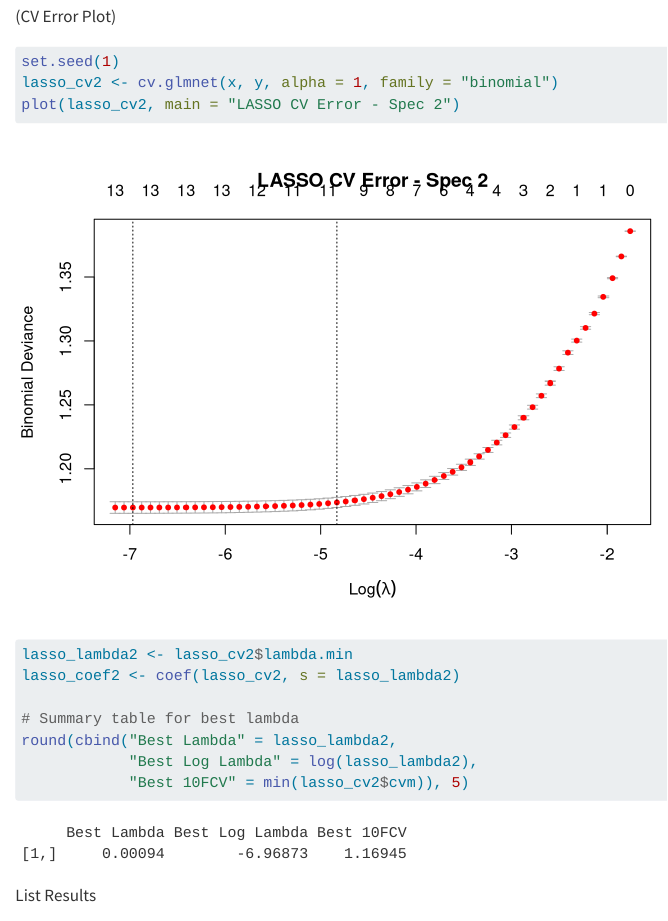
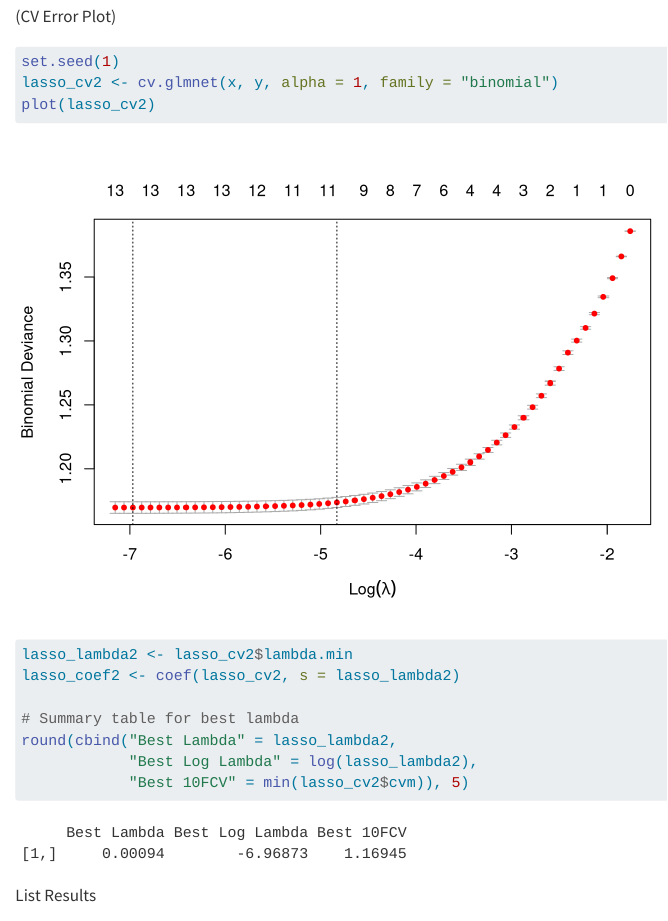
Before and after one commit to dheerajshetty07/ITEC-621-Online-Shoppers-Intent, a Quarto document (ITEC621 Project Script.qmd): the page in a window 1100 px wide, from 16910 px down. Rendered offline with R 4.5, knitr and Pandoc in place of Quarto, with nearby package versions; drawn as R Markdown's standard HTML page in place of the format the file asks for; long lines of code are wrapped.

Commit message:
Update ITEC621 Project Script.qmd

````diff
--- a/ITEC621 Project Script.qmd
+++ b/ITEC621 Project Script.qmd
@@ -270,7 +270,7 @@ plot(lasso_model1, main = "LASSO Coefficient Path - Spec 1")
 ```{r}
 set.seed(1)
 lasso_cv2 <- cv.glmnet(x, y, alpha = 1, family = "binomial")
-plot(lasso_cv2, main = "LASSO CV Error - Spec 2")
+plot(lasso_cv2)
 
 lasso_lambda2 <- lasso_cv2$lambda.min
 lasso_coef2 <- coef(lasso_cv2, s = lasso_lambda2)
````
